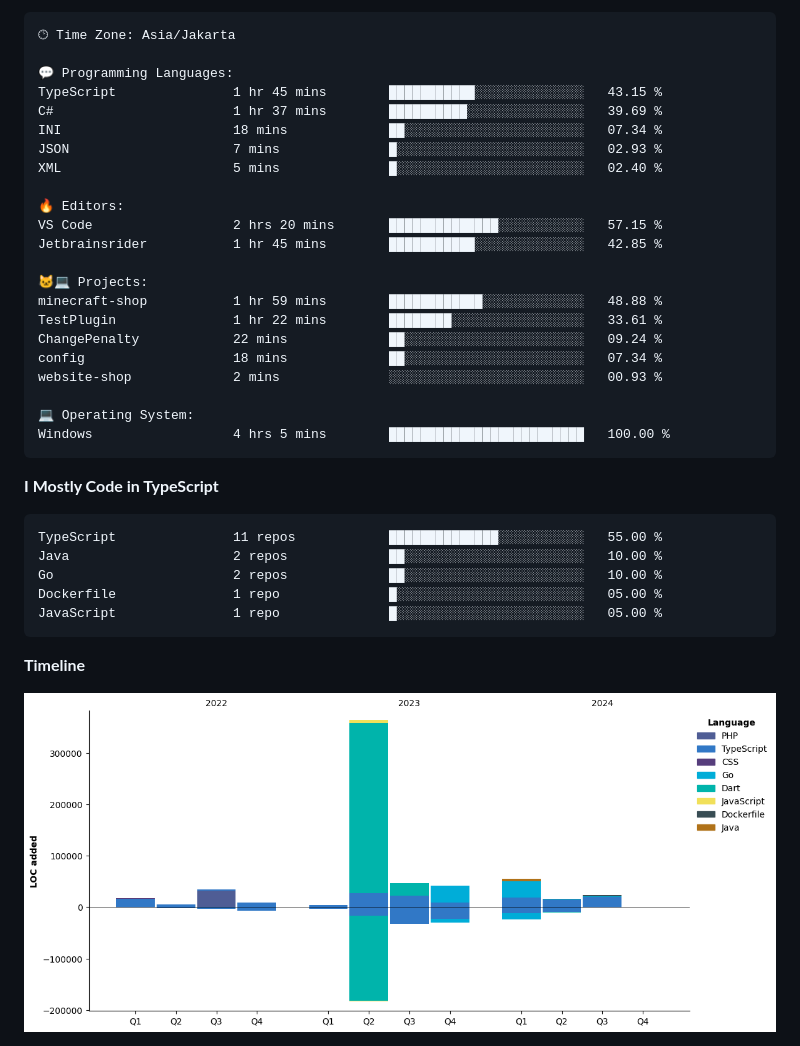
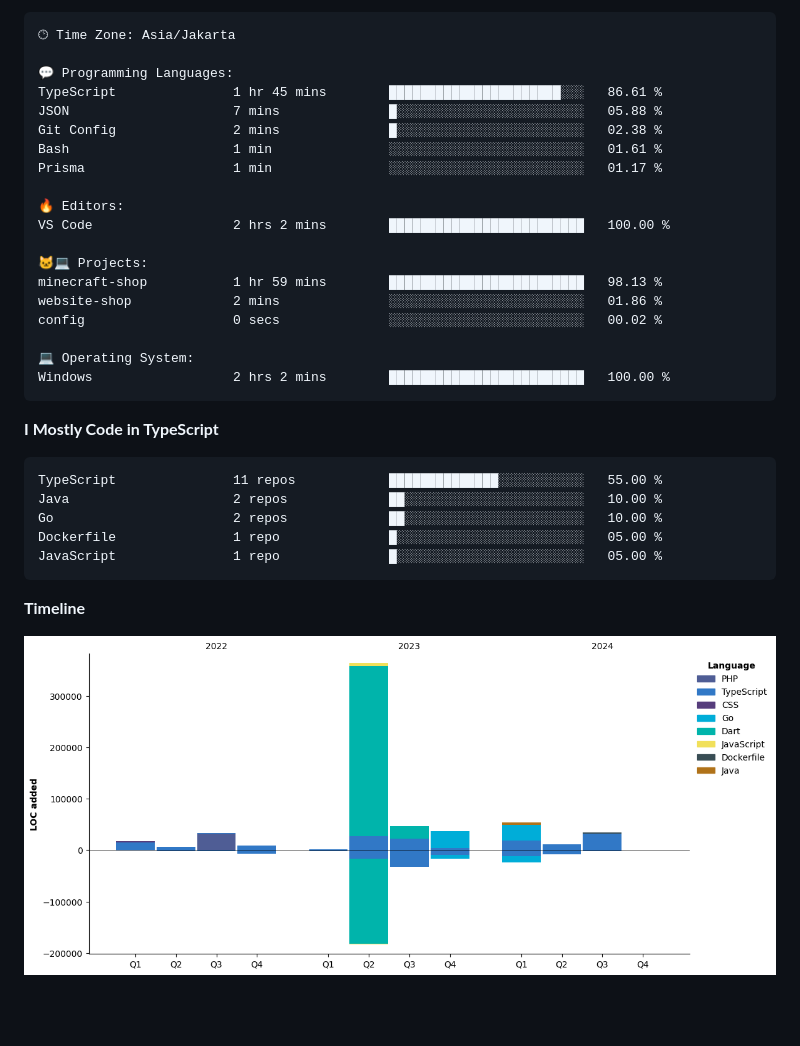
Before and after one commit to Tiramitzu/tiramitzu, a Markdown page: README.md, the part around one of its changes. GitHub-like rendering; pictures changed too: assets/bar_graph.png; blank space fills up the shorter version.

Commit message:
Updated with Dev Metrics

````diff
--- a/README.md
+++ b/README.md
@@ -67,25 +67,22 @@
 🕑︎ Time Zone: Asia/Jakarta
 
 💬 Programming Languages:
-TypeScript               1 hr 45 mins        ███████████░░░░░░░░░░░░░░   43.15 %
-C#                       1 hr 37 mins        ██████████░░░░░░░░░░░░░░░   39.69 %
-INI                      18 mins             ██░░░░░░░░░░░░░░░░░░░░░░░   07.34 %
-JSON                     7 mins              █░░░░░░░░░░░░░░░░░░░░░░░░   02.93 %
-XML                      5 mins              █░░░░░░░░░░░░░░░░░░░░░░░░   02.40 %
+TypeScript               1 hr 45 mins        ██████████████████████░░░   86.61 %
+JSON                     7 mins              █░░░░░░░░░░░░░░░░░░░░░░░░   05.88 %
+Git Config               2 mins              █░░░░░░░░░░░░░░░░░░░░░░░░   02.38 %
+Bash                     1 min               ░░░░░░░░░░░░░░░░░░░░░░░░░   01.61 %
+Prisma                   1 min               ░░░░░░░░░░░░░░░░░░░░░░░░░   01.17 %
 
 🔥 Editors:
-VS Code                  2 hrs 20 mins       ██████████████░░░░░░░░░░░   57.15 %
-Jetbrainsrider           1 hr 45 mins        ███████████░░░░░░░░░░░░░░   42.85 %
+VS Code                  2 hrs 2 mins        █████████████████████████   100.00 %
 
 🐱‍💻 Projects:
-minecraft-shop           1 hr 59 mins        ████████████░░░░░░░░░░░░░   48.88 %
-TestPlugin               1 hr 22 mins        ████████░░░░░░░░░░░░░░░░░   33.61 %
-ChangePenalty            22 mins             ██░░░░░░░░░░░░░░░░░░░░░░░   09.24 %
-config                   18 mins             ██░░░░░░░░░░░░░░░░░░░░░░░   07.34 %
-website-shop             2 mins              ░░░░░░░░░░░░░░░░░░░░░░░░░   00.93 %
+minecraft-shop           1 hr 59 mins        █████████████████████████   98.13 %
+website-shop             2 mins              ░░░░░░░░░░░░░░░░░░░░░░░░░   01.86 %
+config                   0 secs              ░░░░░░░░░░░░░░░░░░░░░░░░░   00.02 %
 
 💻 Operating System:
-Windows                  4 hrs 5 mins        █████████████████████████   100.00 %
+Windows                  2 hrs 2 mins        █████████████████████████   100.00 %
 ```
 
 **I Mostly Code in TypeScript**
````
Also changed, not shown: other parts of README.md (+1 -1 lines).
